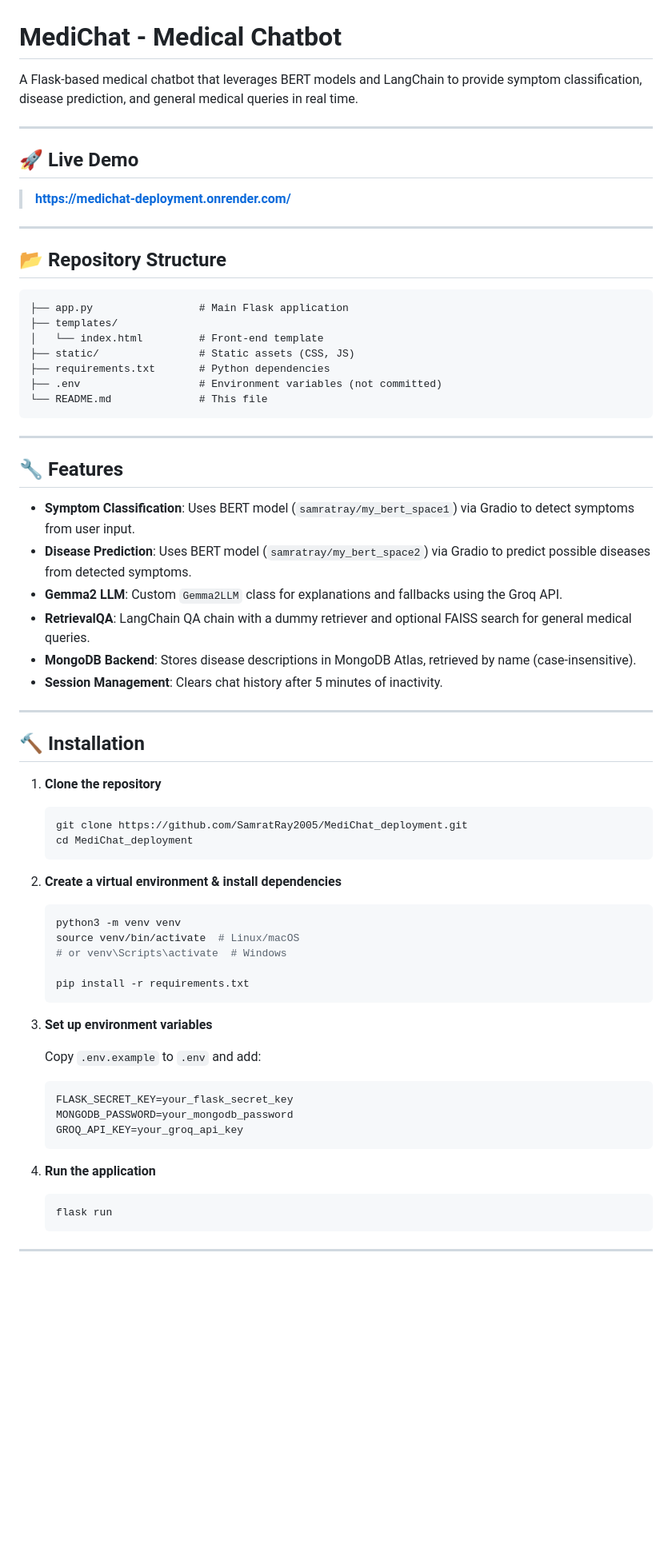
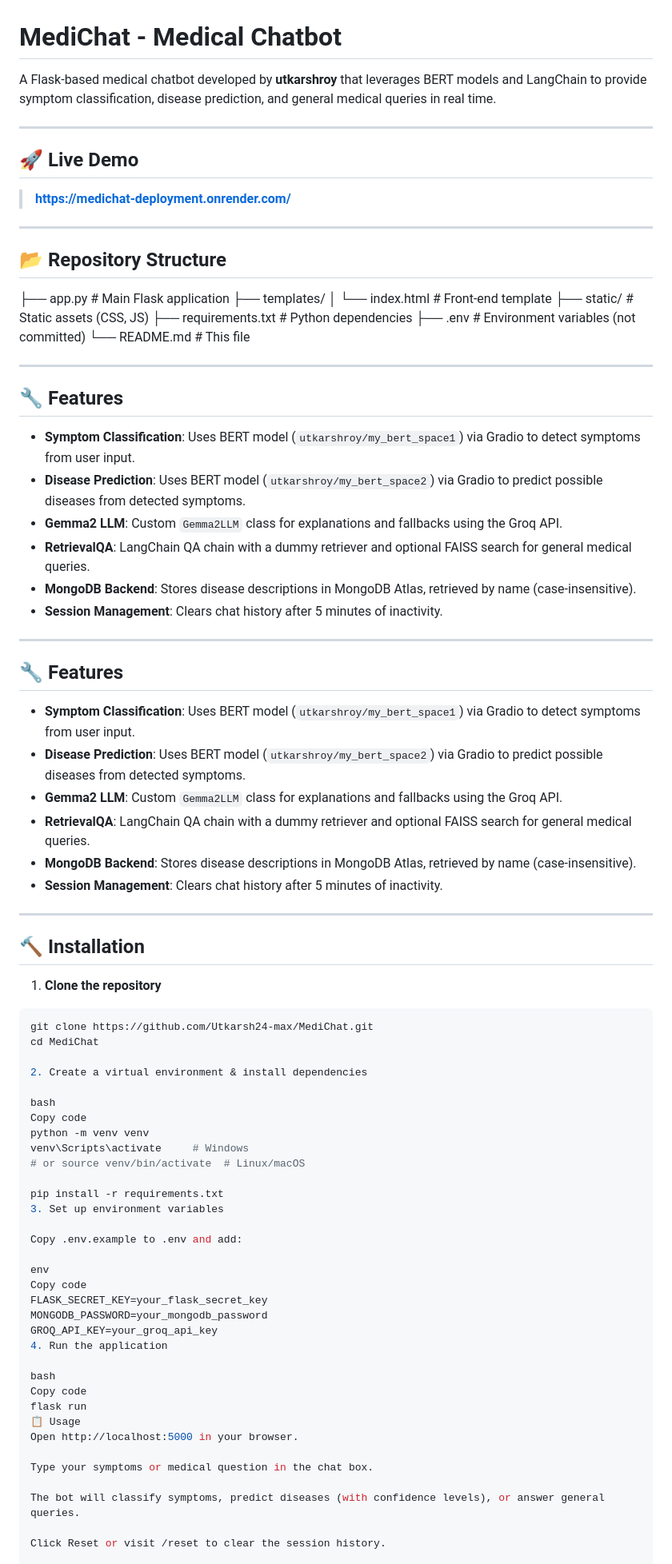
Before and after one commit to Utkarsh24-max/MediChat, a Markdown page: README.md, the part around one of its changes. Shown at 80% size. Drawn GitHub-style; blank space fills up the shorter version.

Commit message:
Updated project to personal copy: renamed models, README, and author info

````diff
--- a/README.md
+++ b/README.md
@@ -1,6 +1,6 @@
 # MediChat - Medical Chatbot
 
-A Flask-based medical chatbot that leverages BERT models and LangChain to provide symptom classification, disease prediction, and general medical queries in real time.
+A Flask-based medical chatbot developed by **utkarshroy** that leverages BERT models and LangChain to provide symptom classification, disease prediction, and general medical queries in real time.
 
 ---
 
@@ -12,22 +12,32 @@ A Flask-based medical chatbot that leverages BERT models and LangChain to provid
 
 ## 📂 Repository Structure
 
-```
-├── app.py                 # Main Flask application
+├── app.py # Main Flask application
 ├── templates/
-│   └── index.html         # Front-end template
-├── static/                # Static assets (CSS, JS)
-├── requirements.txt       # Python dependencies
-├── .env                   # Environment variables (not committed)
-└── README.md              # This file
-```
+│ └── index.html # Front-end template
+├── static/ # Static assets (CSS, JS)
+├── requirements.txt # Python dependencies
+├── .env # Environment variables (not committed)
+└── README.md # This file
 
 ---
 
 ## 🔧 Features
 
-- **Symptom Classification**: Uses BERT model (`samratray/my_bert_space1`) via Gradio to detect symptoms from user input.
-- **Disease Prediction**: Uses BERT model (`samratray/my_bert_space2`) via Gradio to predict possible diseases from detected symptoms.
+- **Symptom Classification**: Uses BERT model (`utkarshroy/my_bert_space1`) via Gradio to detect symptoms from user input.
+- **Disease Prediction**: Uses BERT model (`utkarshroy/my_bert_space2`) via Gradio to predict possible diseases from detected symptoms.
+- **Gemma2 LLM**: Custom `Gemma2LLM` class for explanations and fallbacks using the Groq API.
+- **RetrievalQA**: LangChain QA chain with a dummy retriever and optional FAISS search for general medical queries.
+- **MongoDB Backend**: Stores disease descriptions in MongoDB Atlas, retrieved by name (case-insensitive).
+- **Session Management**: Clears chat history after 5 minutes of inactivity.
+
+
+---
+
+## 🔧 Features
+
+- **Symptom Classification**: Uses BERT model (`utkarshroy/my_bert_space1`) via Gradio to detect symptoms from user input.
+- **Disease Prediction**: Uses BERT model (`utkarshroy/my_bert_space2`) via Gradio to predict possible diseases from detected symptoms.
 - **Gemma2 LLM**: Custom `Gemma2LLM` class for explanations and fallbacks using the Groq API.
 - **RetrievalQA**: LangChain QA chain with a dummy retriever and optional FAISS search for general medical queries.
 - **MongoDB Backend**: Stores disease descriptions in MongoDB Atlas, retrieved by name (case-insensitive).
@@ -39,36 +49,39 @@ A Flask-based medical chatbot that leverages BERT models and LangChain to provid
 
 1. **Clone the repository**
 
-   ```bash
-   git clone https://github.com/SamratRay2005/MediChat_deployment.git
-   cd MediChat_deployment
-   ```
+```bash
+git clone https://github.com/Utkarsh24-max/MediChat.git
+cd MediChat
 
-2. **Create a virtual environment & install dependencies**
+2. Create a virtual environment & install dependencies
 
-   ```bash
-   python3 -m venv venv
-   source venv/bin/activate  # Linux/macOS
-   # or venv\Scripts\activate  # Windows
+bash
+Copy code
+python -m venv venv
+venv\Scripts\activate     # Windows
+# or source venv/bin/activate  # Linux/macOS
 
-   pip install -r requirements.txt
-   ```
+pip install -r requirements.txt
+3. Set up environment variables
 
-3. **Set up environment variables**
+Copy .env.example to .env and add:
 
-   Copy `.env.example` to `.env` and add:
+env
+Copy code
+FLASK_SECRET_KEY=your_flask_secret_key
+MONGODB_PASSWORD=your_mongodb_password
+GROQ_API_KEY=your_groq_api_key
+4. Run the application
 
-   ```env
-   FLASK_SECRET_KEY=your_flask_secret_key
-   MONGODB_PASSWORD=your_mongodb_password
-   GROQ_API_KEY=your_groq_api_key
-   ```
+bash
+Copy code
+flask run
+📋 Usage
+Open http://localhost:5000 in your browser.
 
-4. **Run the application**
+Type your symptoms or medical question in the chat box.
 
-   ```bash
-   flask run
-   ```
+The bot will classify symptoms, predict diseases (with confidence levels), or answer general queries.
 
----
+Click Reset or visit /reset to clear the session history.
 
````
Also changed, not shown: other parts of README.md (+15 -36 lines).
